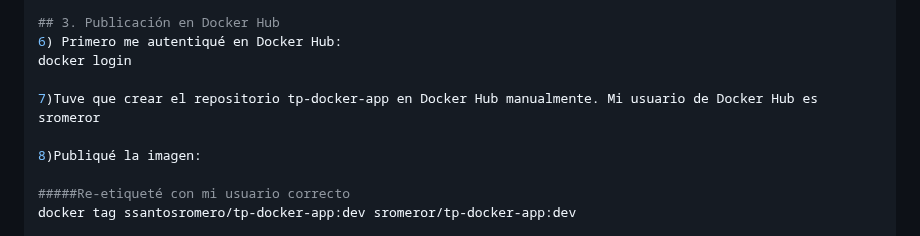
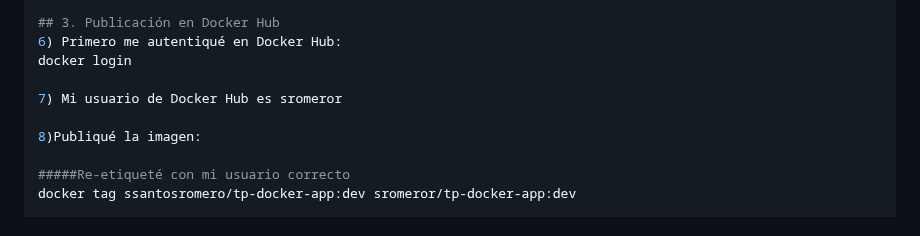
Before and after one commit to ssantosromero/TP02-Docker-RomeroReyna, a Markdown page: decisiones.md, the part around the change. GitHub-like rendering.

```diff
--- a/decisiones.md
+++ b/decisiones.md
@@ -60,7 +60,7 @@ Por qué esta estructura: Copio package.json primero para aprovechar el cache de
 6) Primero me autentiqué en Docker Hub:
 docker login
 
-7)Tuve que crear el repositorio tp-docker-app en Docker Hub manualmente. Mi usuario de Docker Hub es sromeror
+7) Mi usuario de Docker Hub es sromeror
 
 8)Publiqué la imagen:
 
```
